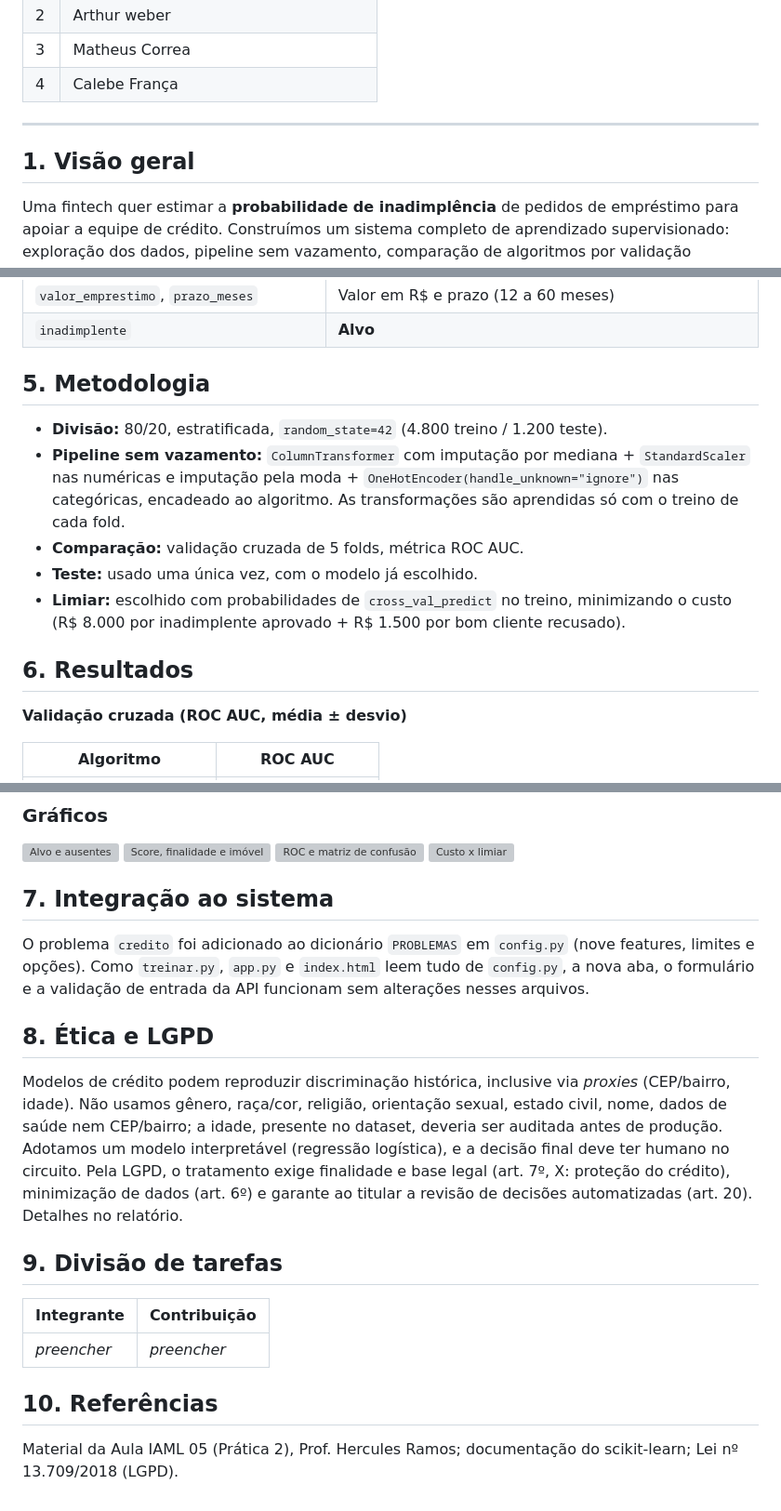
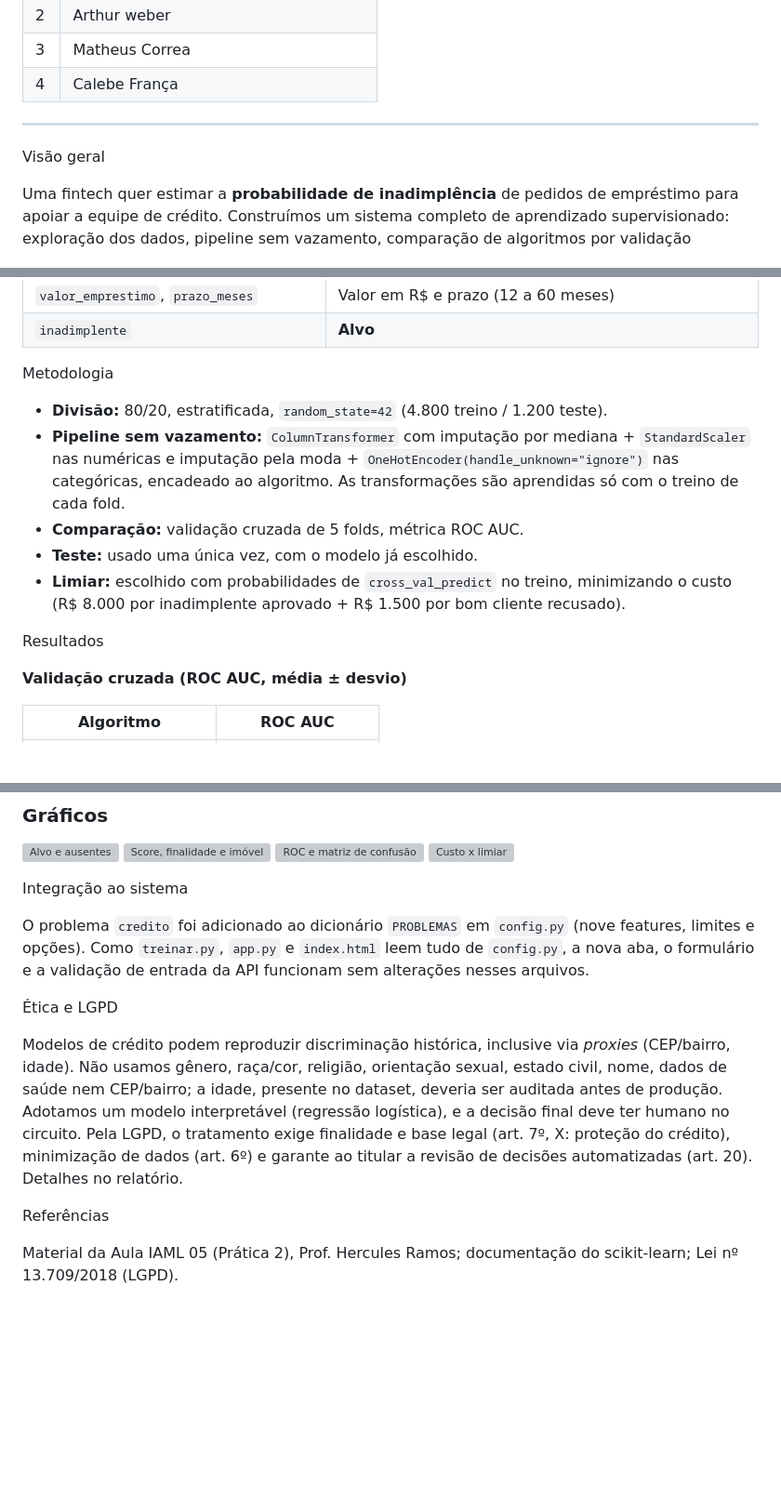
Before and after one commit to SantosRogens/Projeto-Laboratorio, a Markdown page: laboratorio-ml/README.md, 3 parts joined by grey strips. Shown at 93% size. Rendered like a GitHub page; blank space fills up the shorter version; grey boxes are pictures that could not be loaded.

```diff
--- a/laboratorio-ml/README.md
+++ b/laboratorio-ml/README.md
@@ -13,8 +13,7 @@
 | 4 | Calebe França |
 
 ---
-
-## 1. Visão geral
+Visão geral
 
 Uma fintech quer estimar a **probabilidade de inadimplência** de pedidos de empréstimo para apoiar a equipe de crédito. Construímos um sistema completo de aprendizado supervisionado: exploração dos dados, pipeline sem vazamento, comparação de algoritmos por validação cruzada, avaliação orientada a custo de negócio, API Flask e interface web.
 
@@ -79,7 +78,7 @@ curl -X POST http://localhost:5000/api/prever/credito -H "Content-Type: applicat
 | `valor_emprestimo`, `prazo_meses` | Valor em R$ e prazo (12 a 60 meses) |
 | `inadimplente` | **Alvo** |
 
-## 5. Metodologia
+Metodologia
 
 - **Divisão:** 80/20, estratificada, `random_state=42` (4.800 treino / 1.200 teste).
 - **Pipeline sem vazamento:** `ColumnTransformer` com imputação por mediana + `StandardScaler` nas numéricas e imputação pela moda + `OneHotEncoder(handle_unknown="ignore")` nas categóricas, encadeado ao algoritmo. As transformações são aprendidas só com o treino de cada fold.
@@ -87,7 +86,7 @@ curl -X POST http://localhost:5000/api/prever/credito -H "Content-Type: applicat
 - **Teste:** usado uma única vez, com o modelo já escolhido.
 - **Limiar:** escolhido com probabilidades de `cross_val_predict` no treino, minimizando o custo (R$ 8.000 por inadimplente aprovado + R$ 1.500 por bom cliente recusado).
 
-## 6. Resultados
+Resultados
 
 **Validação cruzada (ROC AUC, média ± desvio)**
 
@@ -123,20 +122,15 @@ Risco baixo (0,4%):
 ![ROC e matriz de confusão](figuras/avaliacao_roc_confusao.png)
 ![Custo x limiar](figuras/limiar_custo.png)
 
-## 7. Integração ao sistema
+Integração ao sistema
 
 O problema `credito` foi adicionado ao dicionário `PROBLEMAS` em `config.py` (nove features, limites e opções). Como `treinar.py`, `app.py` e `index.html` leem tudo de `config.py`, a nova aba, o formulário e a validação de entrada da API funcionam sem alterações nesses arquivos.
 
-## 8. Ética e LGPD
+Ética e LGPD
 
 Modelos de crédito podem reproduzir discriminação histórica, inclusive via _proxies_ (CEP/bairro, idade). Não usamos gênero, raça/cor, religião, orientação sexual, estado civil, nome, dados de saúde nem CEP/bairro; a idade, presente no dataset, deveria ser auditada antes de produção. Adotamos um modelo interpretável (regressão logística), e a decisão final deve ter humano no circuito. Pela LGPD, o tratamento exige finalidade e base legal (art. 7º, X: proteção do crédito), minimização de dados (art. 6º) e garante ao titular a revisão de decisões automatizadas (art. 20). Detalhes no relatório.
 
-## 9. Divisão de tarefas
 
-| Integrante | Contribuição |
-|---|---|
-| _preencher_ | _preencher_ |
-
-## 10. Referências
+Referências
 
 Material da Aula IAML 05 (Prática 2), Prof. Hercules Ramos; documentação do scikit-learn; Lei nº 13.709/2018 (LGPD).
```
Also changed, not shown: other parts of laboratorio-ml/README.md (+2 -2 lines).
